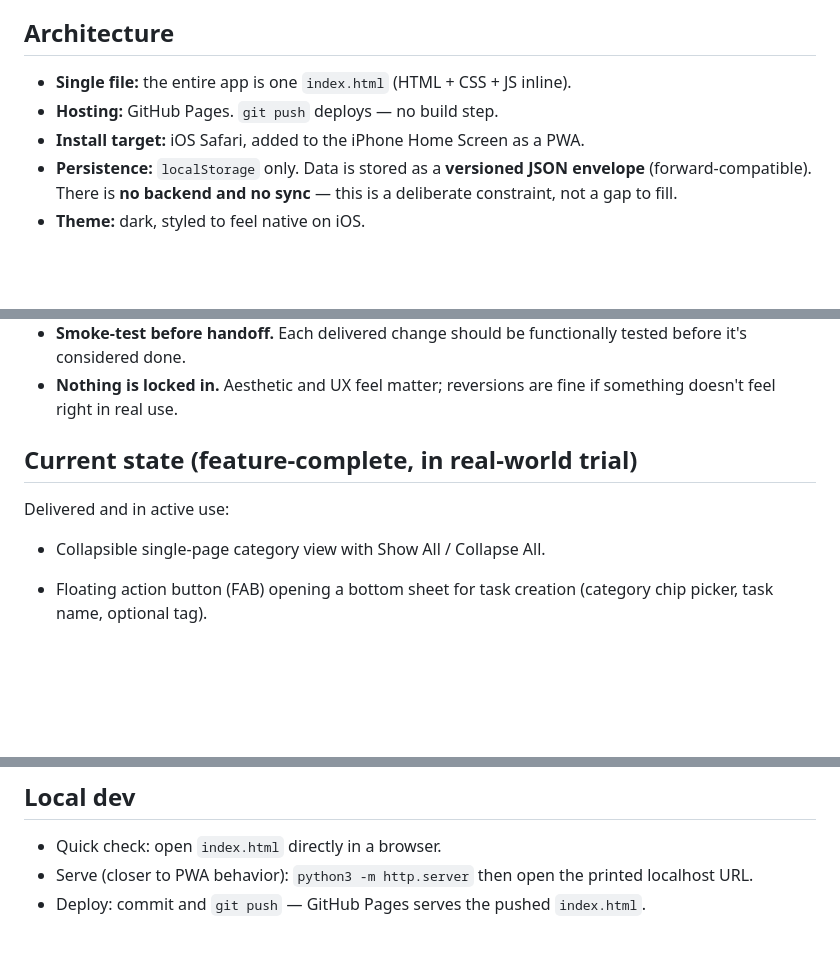
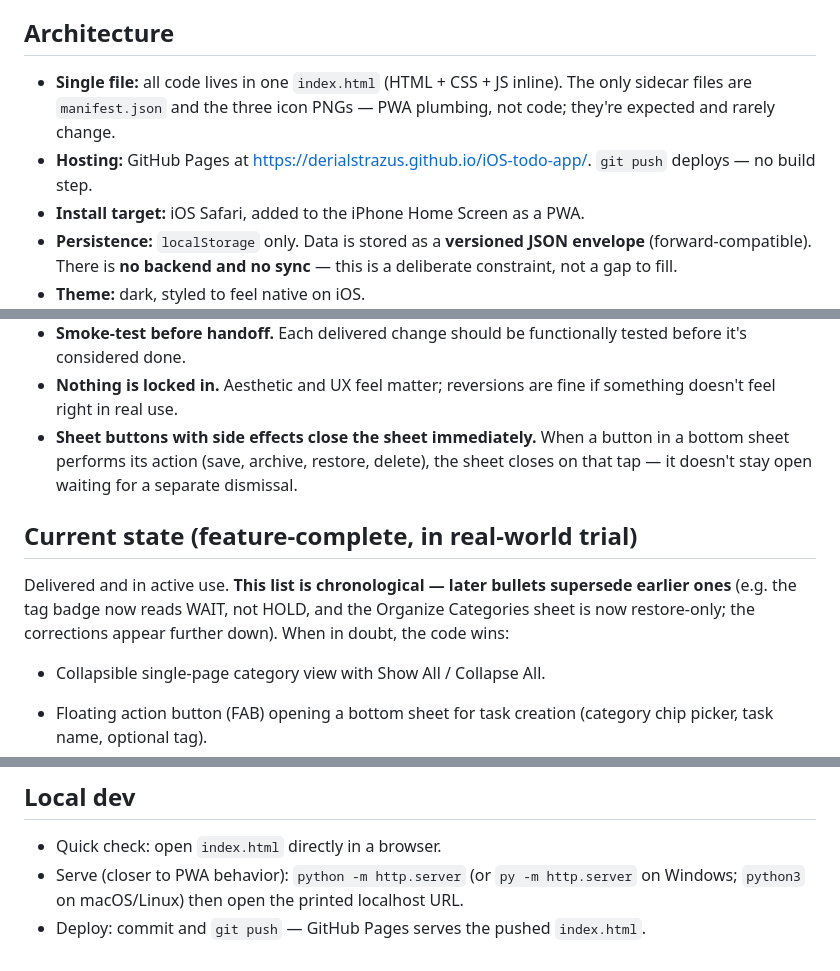
Before and after one commit to derialstrazus/iOS-todo-app, a Markdown page: CLAUDE.md, 3 parts joined by grey strips. GitHub-like rendering; blank space fills up the shorter version.

Commit message:
Make CLAUDE.md self-sufficient for a cold handoff
- Record the sheet-close-on-action UX convention under Working style
- Clarify the single-file constraint covers code; manifest and icons are
  expected sidecars; add the live GitHub Pages URL
- Mark the Current state list as chronological (later bullets supersede)
- Fix the local-serve command for Windows shells

Co-Authored-By: Claude Fable 5 <noreply@anthropic.com>

```diff
--- a/CLAUDE.md
+++ b/CLAUDE.md
@@ -7,8 +7,12 @@ for family responsibilities.
 
 ## Architecture
 
-- **Single file:** the entire app is one `index.html` (HTML + CSS + JS inline).
-- **Hosting:** GitHub Pages. `git push` deploys — no build step.
+- **Single file:** all code lives in one `index.html` (HTML + CSS + JS
+  inline). The only sidecar files are `manifest.json` and the three icon
+  PNGs — PWA plumbing, not code; they're expected and rarely change.
+- **Hosting:** GitHub Pages at
+  <https://derialstrazus.github.io/iOS-todo-app/>. `git push` deploys — no
+  build step.
 - **Install target:** iOS Safari, added to the iPhone Home Screen as a PWA.
 - **Persistence:** `localStorage` only. Data is stored as a **versioned JSON
   envelope** (forward-compatible). There is **no backend and no sync** — this is
@@ -40,10 +44,17 @@ for family responsibilities.
   tested before it's considered done.
 - **Nothing is locked in.** Aesthetic and UX feel matter; reversions are fine if
   something doesn't feel right in real use.
+- **Sheet buttons with side effects close the sheet immediately.** When a
+  button in a bottom sheet performs its action (save, archive, restore,
+  delete), the sheet closes on that tap — it doesn't stay open waiting for
+  a separate dismissal.
 
 ## Current state (feature-complete, in real-world trial)
 
-Delivered and in active use:
+Delivered and in active use. **This list is chronological — later bullets
+supersede earlier ones** (e.g. the tag badge now reads WAIT, not HOLD, and
+the Organize Categories sheet is now restore-only; the corrections appear
+further down). When in doubt, the code wins:
 
 - Collapsible single-page category view with Show All / Collapse All.
 - Floating action button (FAB) opening a bottom sheet for task creation
@@ -337,6 +348,7 @@ model, and API-vs-email for the side project.
 ## Local dev
 
 - Quick check: open `index.html` directly in a browser.
-- Serve (closer to PWA behavior): `python3 -m http.server` then open the printed
+- Serve (closer to PWA behavior): `python -m http.server` (or `py -m
+  http.server` on Windows; `python3` on macOS/Linux) then open the printed
   localhost URL.
 - Deploy: commit and `git push` — GitHub Pages serves the pushed `index.html`.
```
